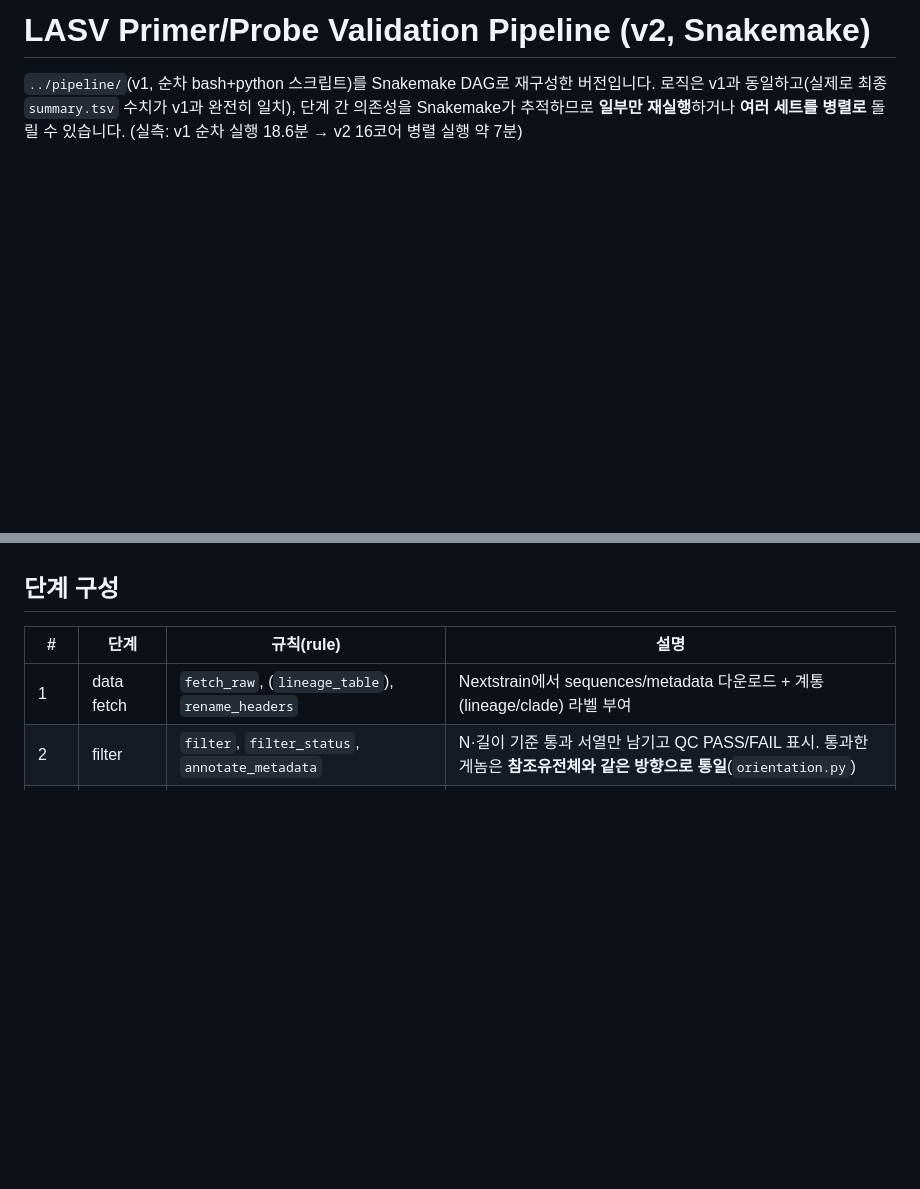
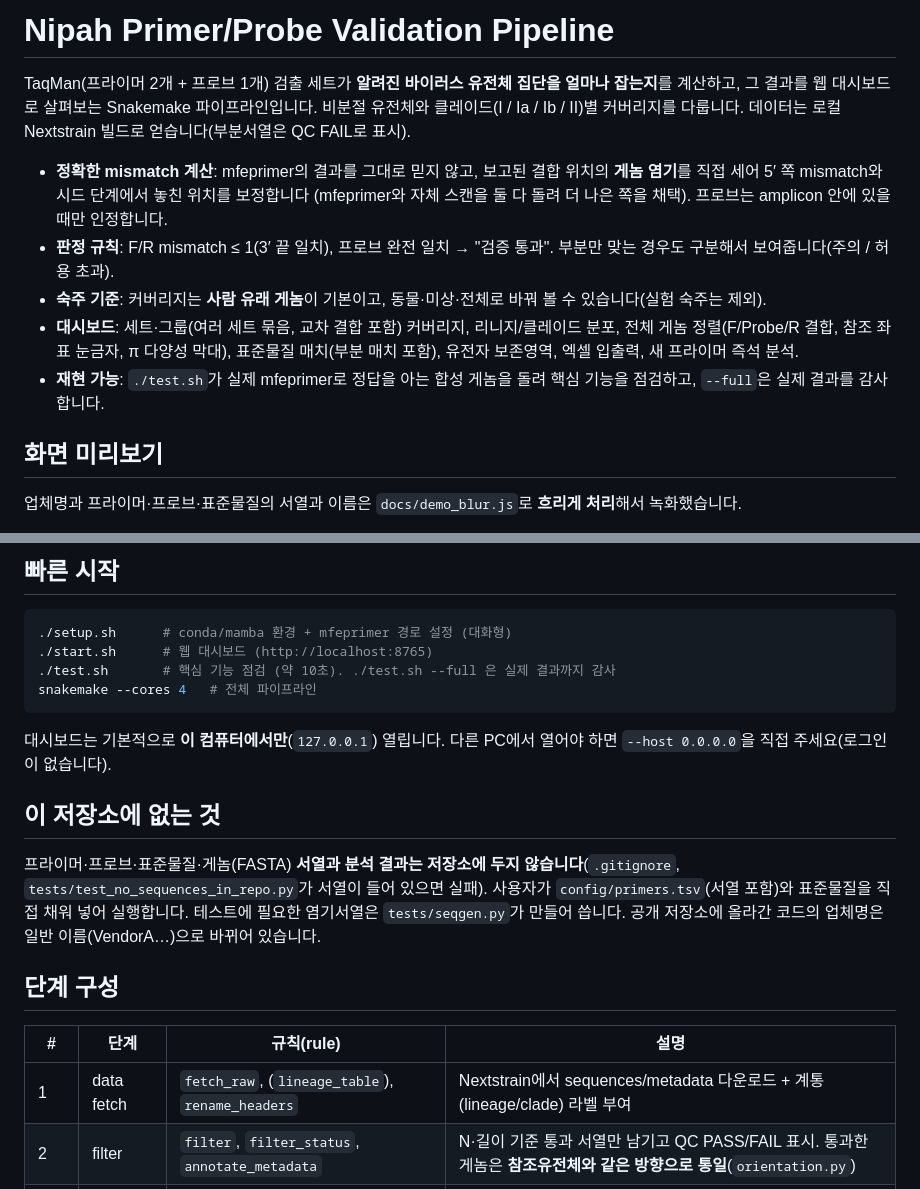
Before and after one commit to CHOICHI-HWAN/TaqmanPrimerProbeValidator, a Markdown page: README.md, 2 parts joined by grey strips. Rendered like a GitHub page; blank space fills up the shorter version.

Commit message:
Update (Nipah): code only, same rules as before

````diff
--- a/README.md
+++ b/README.md
@@ -1,6 +1,17 @@
-# LASV Primer/Probe Validation Pipeline (v2, Snakemake)
+# Nipah Primer/Probe Validation Pipeline
 
-`../pipeline/`(v1, 순차 bash+python 스크립트)를 Snakemake DAG로 재구성한 버전입니다.
-로직은 v1과 동일하고(실제로 최종 `summary.tsv` 수치가 v1과 완전히 일치), 단계 간 의존성을
-Snakemake가 추적하므로 **일부만 재실행**하거나 **여러 세트를 병렬로** 돌릴 수 있습니다.
-(실측: v1 순차 실행 18.6분 → v2 16코어 병렬 실행 약 7분)
+TaqMan(프라이머 2개 + 프로브 1개) 검출 세트가 **알려진 바이러스 유전체 집단을 얼마나 잡는지**를 계산하고, 그 결과를 웹 대시보드로 살펴보는
+Snakemake 파이프라인입니다. 비분절 유전체와 클레이드(I / Ia / Ib / II)별 커버리지를 다룹니다. 데이터는 로컬 Nextstrain 빌드로 얻습니다(부분서열은 QC FAIL로 표시).
+
+- **정확한 mismatch 계산**: mfeprimer의 결과를 그대로 믿지 않고, 보고된 결합 위치의 **게놈 염기**를 직접 세어 5′ 쪽 mismatch와 시드 단계에서 놓친 위치를 보정합니다
+  (mfeprimer와 자체 스캔을 둘 다 돌려 더 나은 쪽을 채택). 프로브는 amplicon 안에 있을 때만 인정합니다.
+- **판정 규칙**: F/R mismatch ≤ 1(3′ 끝 일치), 프로브 완전 일치 → "검증 통과". 부분만 맞는 경우도 구분해서 보여줍니다(주의 / 허용 초과).
+- **숙주 기준**: 커버리지는 **사람 유래 게놈**이 기본이고, 동물·미상·전체로 바꿔 볼 수 있습니다(실험 숙주는 제외).
+- **대시보드**: 세트·그룹(여러 세트 묶음, 교차 결합 포함) 커버리지, 리니지/클레이드 분포, 전체 게놈 정렬(F/Probe/R 결합, 참조 좌표 눈금자, π 다양성 막대),
+  표준물질 매치(부분 매치 포함), 유전자 보존영역, 엑셀 입출력, 새 프라이머 즉석 분석.
+- **재현 가능**: `./test.sh`가 실제 mfeprimer로 정답을 아는 합성 게놈을 돌려 핵심 기능을 점검하고, `--full`은 실제 결과를 감사합니다.
+
+## 화면 미리보기
+
+업체명과 프라이머·프로브·표준물질의 서열과 이름은 `docs/demo_blur.js`로 **흐리게 처리**해서 녹화했습니다.
+
@@ -7,3 +32,19 @@ Snakemake가 추적하므로 **일부만 재실행**하거나 **여러 세트를
+## 빠른 시작
+
+```bash
+./setup.sh      # conda/mamba 환경 + mfeprimer 경로 설정 (대화형)
+./start.sh      # 웹 대시보드 (http://localhost:8765)
+./test.sh       # 핵심 기능 점검 (약 10초). ./test.sh --full 은 실제 결과까지 감사
+snakemake --cores 4   # 전체 파이프라인
+```
+
+대시보드는 기본적으로 **이 컴퓨터에서만**(`127.0.0.1`) 열립니다. 다른 PC에서 열어야 하면 `--host 0.0.0.0`을 직접 주세요(로그인이 없습니다).
+
+## 이 저장소에 없는 것
+
+프라이머·프로브·표준물질·게놈(FASTA) **서열과 분석 결과는 저장소에 두지 않습니다**(`.gitignore`, `tests/test_no_sequences_in_repo.py`가 서열이 들어 있으면 실패).
+사용자가 `config/primers.tsv`(서열 포함)와 표준물질을 직접 채워 넣어 실행합니다. 테스트에 필요한 염기서열은 `tests/seqgen.py`가 만들어 씁니다.
+공개 저장소에 올라간 코드의 업체명은 일반 이름(VendorA…)으로 바뀌어 있습니다.
 
 ## 단계 구성
 
````
Also changed, not shown: other parts of README.md (+14 -0 lines), CHANGELOG.md (+1 -0 lines), docs/media/host-scope.gif (added), docs/media/set-detail.gif (added), docs/media/standard-match.gif (added), 5 other files.
